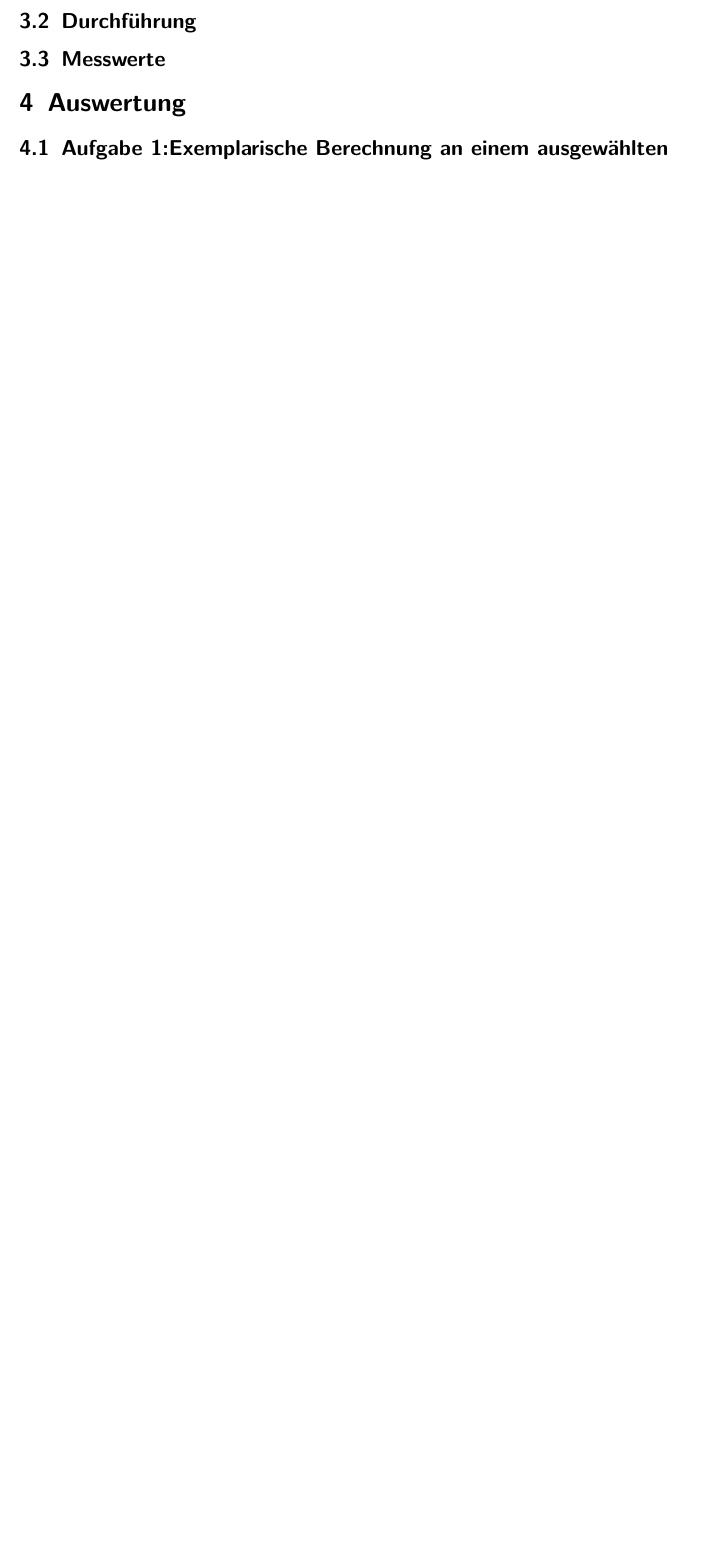
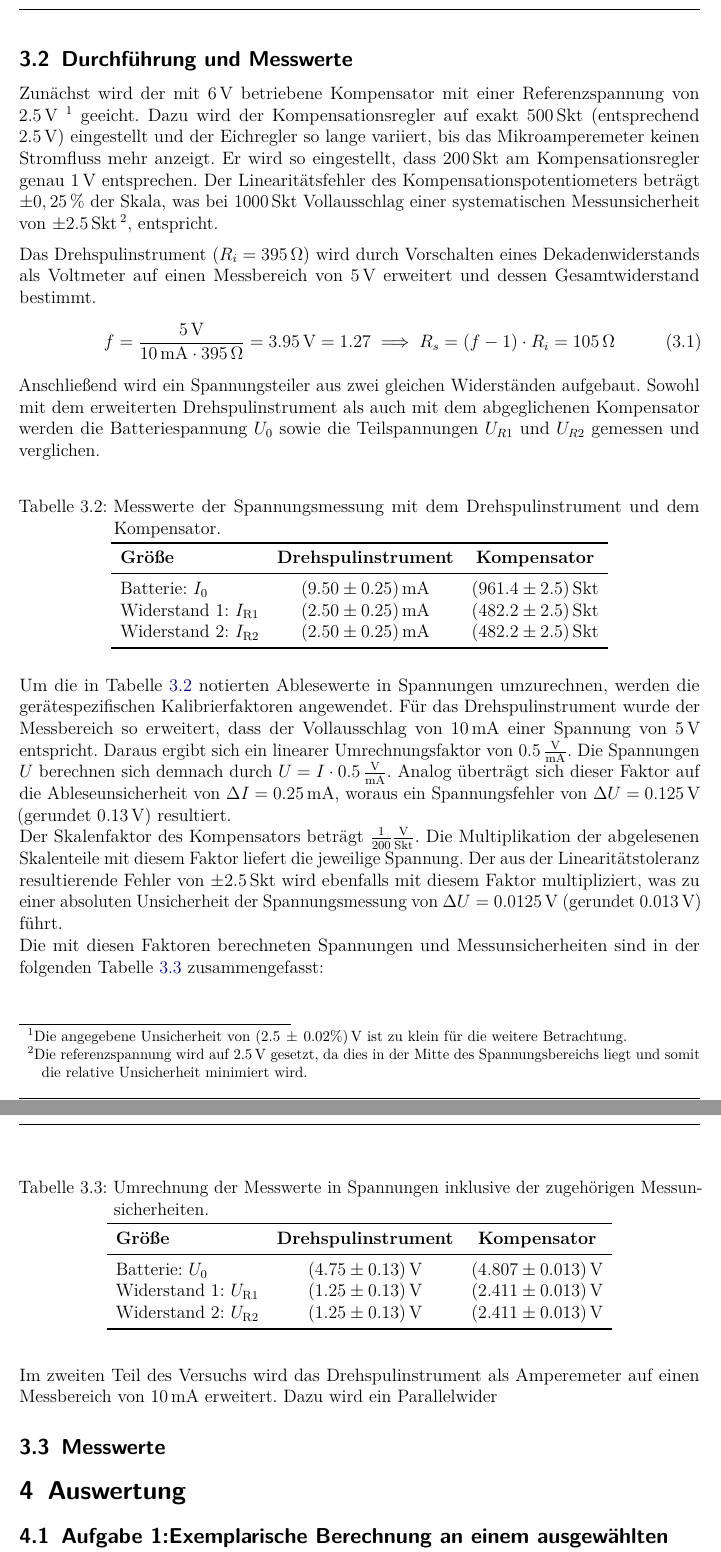
Before and after one commit to IchKaueHolz/PAP1, a LaTeX document (Versuch 23/Auswertung/main.tex): part of page 7 of 9 before the commit and two parts of pages 8 and 9 of 10 after it, the two joined at a grey line, cut at the place of the change, the shorter picture padded with empty space. Compiled offline with pdfLaTeX.

Commit message:
Durchführung Teil 1

```diff
--- a/Versuch 23/Auswertung/main.tex
+++ b/Versuch 23/Auswertung/main.tex
@@ -295,10 +297,81 @@ exakt der eingestellten Referenzspannung~\cite{PAPskript}.
 ]{../Messprotokoll 23.pdf}
 
 
-\addtocounter{figure}{1}
+\addtocounter{figure}{4}
+\addtocounter{table}{1}
 
-\subsection{Durchführung}
+\subsection{Durchführung und Messwerte}
+Zunächst wird der mit 6\,V betriebene Kompensator mit einer Referenzspannung
+von $2.5\,\text{V}$~\footnotemark[1]\ geeicht. Dazu wird der Kompensationsregler auf
+exakt 500\,Skt (entsprechend $2.5\,\text{V}$) eingestellt und der Eichregler
+so lange variiert, bis das Mikroamperemeter keinen Stromfluss mehr anzeigt.
+Er wird so eingestellt, dass 200\,Skt am Kompensationsregler genau 1\,V entsprechen.\label{Umrechnung Kompensator}
+Der Linearitätsfehler des Kompensationspotentiometers beträgt $\pm 0,25\,\%$ der Skala,
+was bei 1000\,Skt Vollausschlag einer systematischen Messunsicherheit von $\pm 2.5\,\text{Skt}$\,\footnotemark[2], entspricht.
 
+
+\footnotetext[1]{%
+Die angegebene Unsicherheit von $(2.5\,\pm\,0.02\%)\,\text{V}$ ist zu klein für die weitere Betrachtung.
+}
+\footnotetext[2]{%
+Die referenzspannung wird auf $2.5\,\text{V}$ gesetzt, da dies in der Mitte des Spannungsbereichs liegt und somit die relative Unsicherheit minimiert wird.
+}
+
+\medskip
+Das Drehspulinstrument ($R_i = 395\,\si{\ohm}$) wird durch Vorschalten eines Dekadenwiderstands als Voltmeter auf einen Messbereich von $5\,\text{V}$ erweitert
+und dessen Gesamtwiderstand bestimmt.
+\begin{equation}
+    f = \frac{5\,\text{V}}{10\,\text{mA} \cdot 395\,\si{\ohm}} = 3.95\,\si{\volt} = 1.27
+    \implies R_s = (f-1) \cdot R_i = 105\,\si{\ohm}
+\end{equation}
+Anschließend wird ein Spannungsteiler aus zwei gleichen Widerständen aufgebaut. Sowohl mit dem erweiterten Drehspulinstrument als auch mit dem abgeglichenen Kompensator werden die Batteriespannung
+$U_0$ sowie die Teilspannungen $U_{R1}$ und $U_{R2}$ gemessen und verglichen.
+
+\begin{table}[H]
+    \centering
+    \caption{Messwerte der Spannungsmessung mit dem Drehspulinstrument und dem Kompensator.}
+    \label{tab:spannungsteiler_messwerte}
+    \begin{tabular}{lcc}
+        \toprule
+        \textbf{Größe} & \textbf{Drehspulinstrument} & \textbf{Kompensator} \\
+        \midrule
+        Batterie: $I_0$ & $(9.50\pm 0.25)\,\si{\milli\ampere}$ & $(961.4\pm 2.5)\,\text{Skt}$ \\
+        Widerstand 1: $I_\text{R1}$ & $(2.50\pm 0.25)\,\si{\milli\ampere}$ & $(482.2\pm 2.5)\,\text{Skt}$ \\
+        Widerstand 2: $I_\text{R2}$ & $(2.50\pm 0.25)\,\si{\milli\ampere}$ & $(482.2\pm 2.5)\,\text{Skt}$ \\
+        \bottomrule
+    \end{tabular}
+\end{table}
+
+Um die in Tabelle \ref{tab:spannungsteiler_messwerte} notierten Ablesewerte in Spannungen umzurechnen,
+werden die gerätespezifischen Kalibrierfaktoren angewendet. Für das Drehspulinstrument wurde der Messbereich so erweitert,
+dass der Vollausschlag von $10\,\si{\milli\ampere}$ einer Spannung von $5\,\text{V}$ entspricht. Daraus ergibt sich ein linearer
+Umrechnungsfaktor von $0.5\,\frac{\text{V}}{\si{\milli\ampere}}$. Die Spannungen $U$ berechnen sich demnach
+durch $U = I \cdot 0.5\,\frac{\text{V}}{\si{\milli\ampere}}$.
+Analog überträgt sich dieser Faktor auf die Ableseunsicherheit von $\Delta I = 0.25\,\si{\milli\ampere}$,
+woraus ein Spannungsfehler von $\Delta U = 0.125\,\text{V}$ (gerundet $0.13\,\text{V}$) resultiert.
+
+Der Skalenfaktor des Kompensators beträgt $\frac{1}{200}\frac{\text{V}}{\text{Skt}}$. Die Multiplikation der abgelesenen Skalenteile mit diesem Faktor liefert die
+jeweilige Spannung. Der aus der Linearitätstoleranz resultierende Fehler von $\pm 2.5\,\text{Skt}$ wird ebenfalls mit diesem Faktor multipliziert,
+was zu einer absoluten Unsicherheit der Spannungsmessung von $\Delta U = 0.0125\,\text{V}$ (gerundet $0.013\,\text{V}$) führt.
+
+Die mit diesen Faktoren berechneten Spannungen und Messunsicherheiten sind in der folgenden Tabelle \ref{tab:spannungsteiler_umrechnung} zusammengefasst:
+
+\begin{table}[H]
+    \centering
+    \caption{Umrechnung der Messwerte in Spannungen inklusive der zugehörigen Messunsicherheiten.}
+    \label{tab:spannungsteiler_umrechnung}
+    \begin{tabular}{lcc}
+        \toprule
+        \textbf{Größe} & \textbf{Drehspulinstrument} & \textbf{Kompensator} \\
+        \midrule
+        Batterie: $U_0$ & $(4.75 \pm 0.13)\,\text{V}$ & $(4.807 \pm 0.013)\,\text{V}$ \\
+        Widerstand 1: $U_\text{R1}$ & $(1.25 \pm 0.13)\,\text{V}$ & $(2.411 \pm 0.013)\,\text{V}$ \\
+        Widerstand 2: $U_\text{R2}$ & $(1.25 \pm 0.13)\,\text{V}$ & $(2.411 \pm 0.013)\,\text{V}$ \\
+        \bottomrule
+    \end{tabular}
+\end{table}
+\medskip
+Im zweiten Teil des Versuchs wird das Drehspulinstrument als Amperemeter auf einen Messbereich von $10\,\text{mA}$ erweitert. Dazu wird ein Parallelwider
 \subsection{Messwerte}
 
 
```
Also changed, not shown: Versuch 23/Auswertung/main.tex (21 more changed lines), 1 other file.
